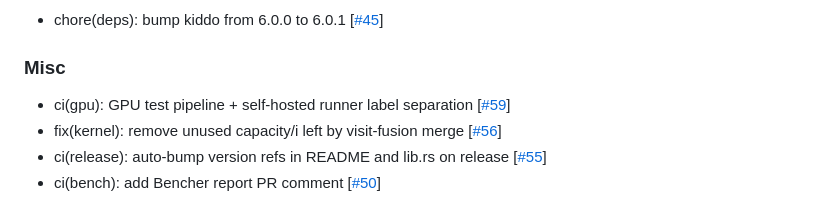
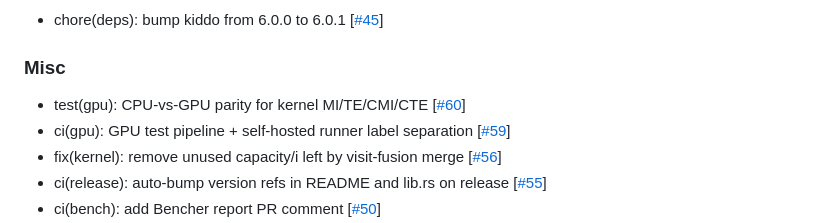
Before and after one commit to cbueth/infomeasure-rs, a Markdown page: CHANGELOG.md, the part around the change. GitHub-like rendering.

Commit message:
Release 1.0.0-rc.0

```diff
--- a/CHANGELOG.md
+++ b/CHANGELOG.md
@@ -29,6 +29,7 @@
 
 ### Misc
 
+- test(gpu): CPU-vs-GPU parity for kernel MI/TE/CMI/CTE [[#60](https://codeberg.org/cbueth/infomeasure-rs/pulls/60)]
 - ci(gpu): GPU test pipeline + self-hosted runner label separation [[#59](https://codeberg.org/cbueth/infomeasure-rs/pulls/59)]
 - fix(kernel): remove unused capacity/i left by visit-fusion merge [[#56](https://codeberg.org/cbueth/infomeasure-rs/pulls/56)]
 - ci(release): auto-bump version refs in README and lib.rs on release [[#55](https://codeberg.org/cbueth/infomeasure-rs/pulls/55)]
```
